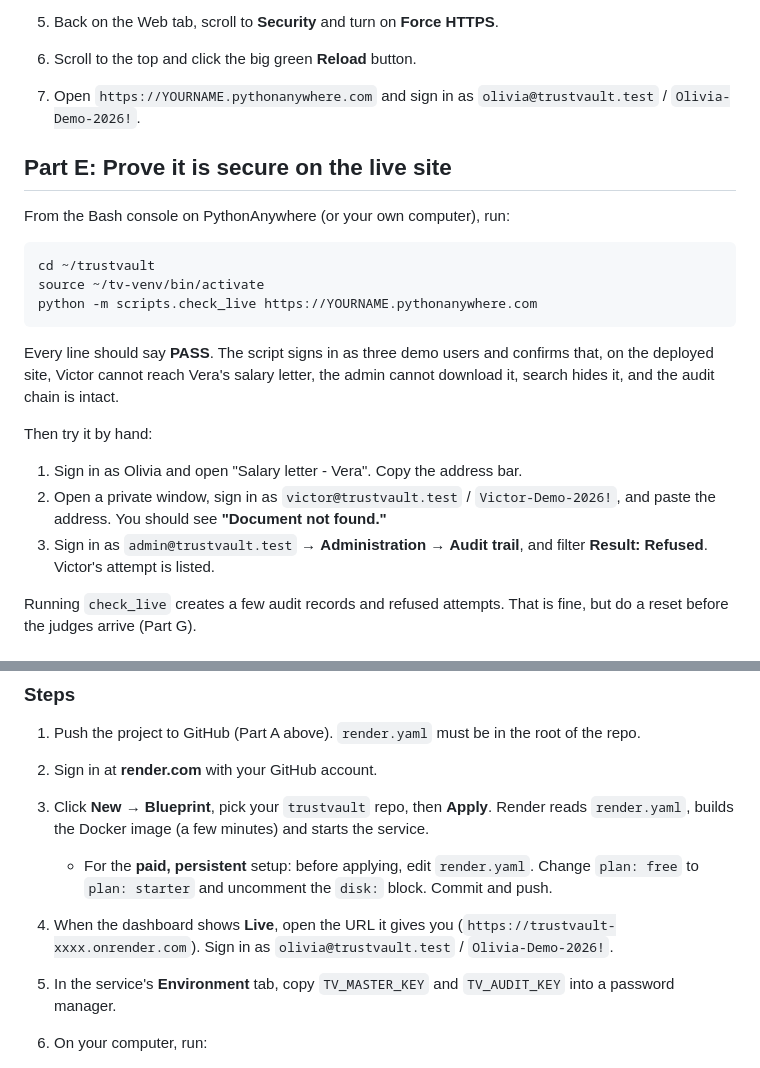
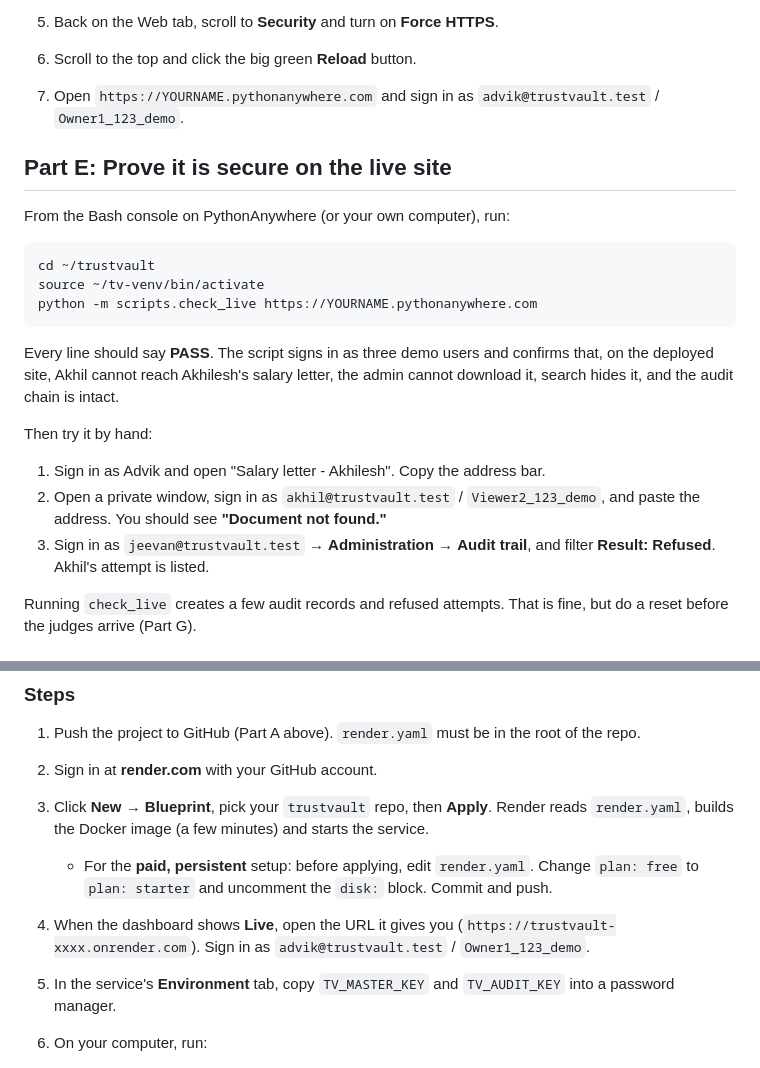
Before and after one commit to PailaJeevan/trustvault, a Markdown page: DEPLOY.md, 2 parts joined by grey strips. Rendered like a GitHub page.

Commit message:
Change demo user details in DEPLOY.md
Updated demo user credentials in deployment instructions.

````diff
--- a/DEPLOY.md
+++ b/DEPLOY.md
@@ -116,7 +116,7 @@ You need a public repo for the hand-in anyway, and the server will pull the code
    Click **Save**.
 5. Back on the Web tab, scroll to **Security** and turn on **Force HTTPS**.
 6. Scroll to the top and click the big green **Reload** button.
-7. Open `https://YOURNAME.pythonanywhere.com` and sign in as `olivia@trustvault.test` / `Olivia-Demo-2026!`.
+7. Open `https://YOURNAME.pythonanywhere.com` and sign in as `advik@trustvault.test` / `Owner1_123_demo`.
 
 ## Part E: Prove it is secure on the live site
 
@@ -128,13 +128,13 @@ source ~/tv-venv/bin/activate
 python -m scripts.check_live https://YOURNAME.pythonanywhere.com
 ```
 
-Every line should say **PASS**. The script signs in as three demo users and confirms that, on the deployed site, Victor cannot reach Vera's salary letter, the admin cannot download it, search hides it, and the audit chain is intact.
+Every line should say **PASS**. The script signs in as three demo users and confirms that, on the deployed site, Akhil cannot reach Akhilesh's salary letter, the admin cannot download it, search hides it, and the audit chain is intact.
 
 Then try it by hand:
 
-1. Sign in as Olivia and open "Salary letter - Vera". Copy the address bar.
-2. Open a private window, sign in as `victor@trustvault.test` / `Victor-Demo-2026!`, and paste the address. You should see **"Document not found."**
-3. Sign in as `admin@trustvault.test` → **Administration** → **Audit trail**, and filter **Result: Refused**. Victor's attempt is listed.
+1. Sign in as Advik and open "Salary letter - Akhilesh". Copy the address bar.
+2. Open a private window, sign in as `akhil@trustvault.test` / `Viewer2_123_demo`, and paste the address. You should see **"Document not found."**
+3. Sign in as `jeevan@trustvault.test` → **Administration** → **Audit trail**, and filter **Result: Refused**. Akhil's attempt is listed.
 
 Running `check_live` creates a few audit records and refused attempts. That is fine, but do a reset before the judges arrive (Part G).
 
@@ -230,7 +230,7 @@ On the free plan the app **re-seeds the demo automatically every time it starts*
 2. Sign in at **render.com** with your GitHub account.
 3. Click **New → Blueprint**, pick your `trustvault` repo, then **Apply**. Render reads `render.yaml`, builds the Docker image (a few minutes) and starts the service.
    - For the **paid, persistent** setup: before applying, edit `render.yaml`. Change `plan: free` to `plan: starter` and uncomment the `disk:` block. Commit and push.
-4. When the dashboard shows **Live**, open the URL it gives you (`https://trustvault-xxxx.onrender.com`). Sign in as `olivia@trustvault.test` / `Olivia-Demo-2026!`.
+4. When the dashboard shows **Live**, open the URL it gives you (`https://trustvault-xxxx.onrender.com`). Sign in as `advik@trustvault.test` / `Owner1_123_demo`.
 5. In the service's **Environment** tab, copy `TV_MASTER_KEY` and `TV_AUDIT_KEY` into a password manager.
 6. On your computer, run:
 
````
